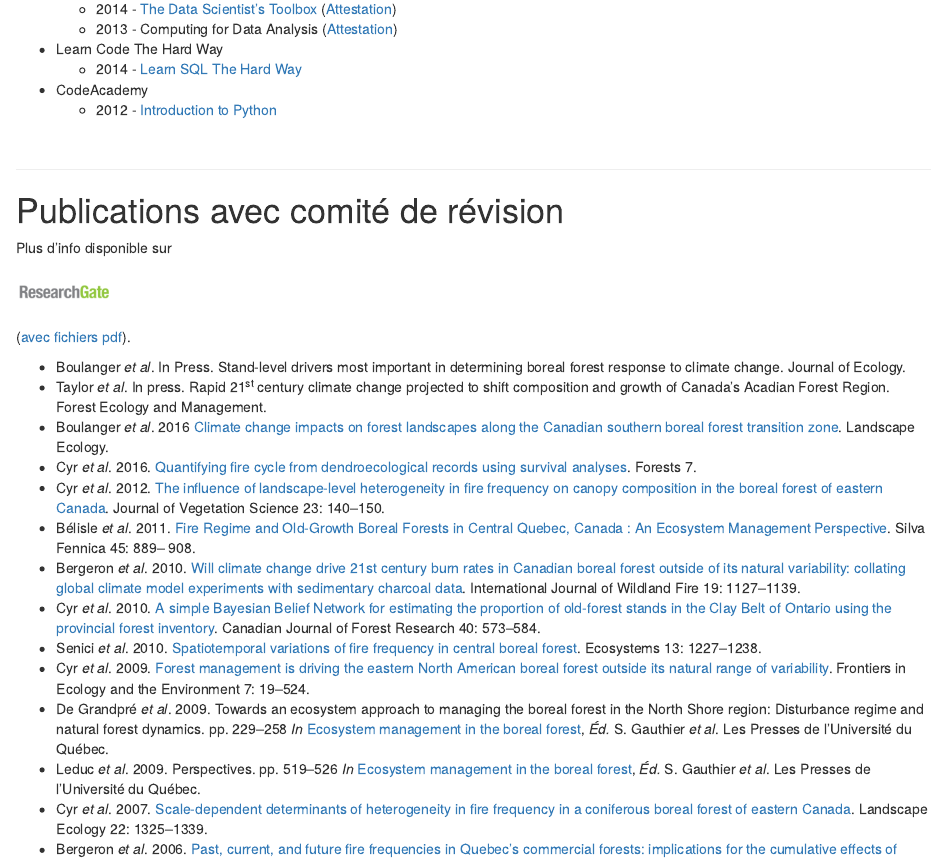
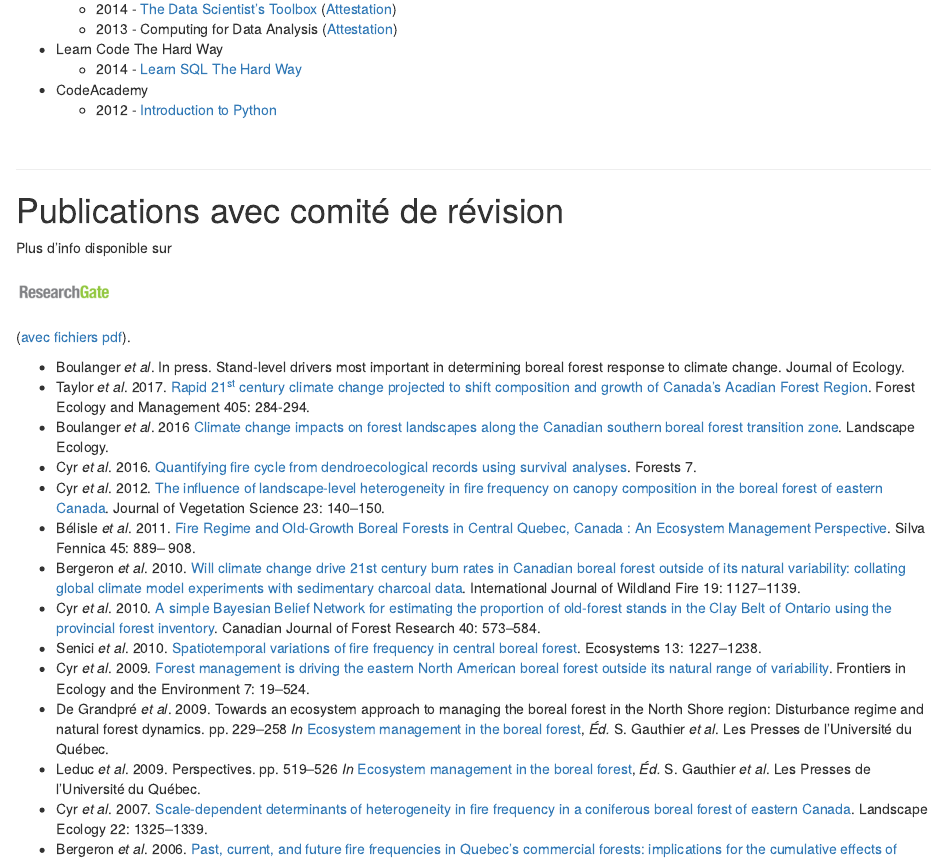
Before and after one commit to dcyr/dcyr.github.io, an R Markdown document (CyrDominic_CV.Rmd): the page in a window 1100 px wide, from 3120 px down. Rendered offline with R 4.5, knitr and Pandoc, with nearby package versions.

Commit message:
modified:   CyrDominic_CV.Rmd modified:   CyrDominic_CV.html

````diff
--- a/CyrDominic_CV.Rmd
+++ b/CyrDominic_CV.Rmd
@@ -285,8 +285,8 @@ grid.raster(logo)
 ```
 ([avec fichiers pdf][004]).
 
-* Boulanger _et al_. In Press. Stand-level drivers most important in determining boreal forest response to climate change. Journal of Ecology.
-* Taylor _et al_. In press. Rapid 21^st^ century climate change projected to shift composition and growth of Canada's Acadian Forest Region. Forest Ecology and Management.
+* Boulanger _et al_. In press. Stand-level drivers most important in determining boreal forest response to climate change. Journal of Ecology.
+* Taylor _et al_. 2017. [Rapid 21^st^ century climate change projected to shift composition and growth of Canada's Acadian Forest Region][313]. Forest Ecology and Management 405: 284-294.
 * Boulanger _et al_. 2016 [Climate change impacts on forest landscapes along the Canadian southern boreal forest transition zone][312]. Landscape Ecology.
 * Cyr _et al_. 2016. [Quantifying fire cycle from dendroecological records using survival analyses][311]. Forests 7.
 * Cyr _et al_. 2012. [The influence of landscape-level heterogeneity in fire frequency on canopy composition in the boreal forest of eastern Canada][301]. Journal of Vegetation Science 23: 140–150.
````
Also changed, not shown: CyrDominic_CV.html, CyrDominic_CV.Rmd (1 more changed lines).
